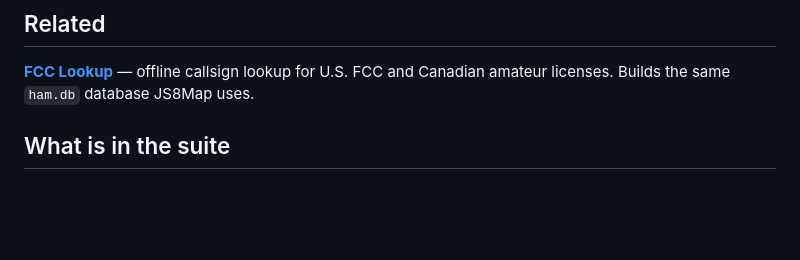
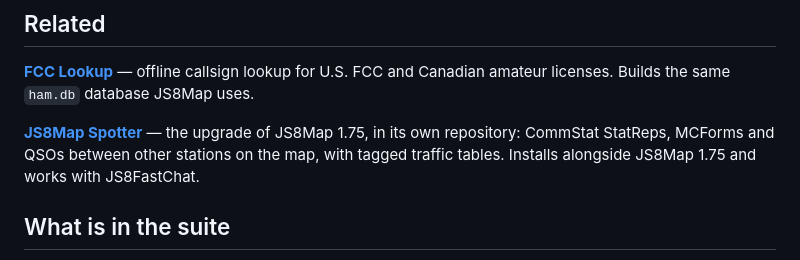
Before and after one commit to mjordan501/JS8MapChat, a Markdown page: README.md, the part around the change. Rendered like a GitHub page; blank space fills up the shorter version.

Commit message:
Add JS8Map Spotter link to README
Added link to JS8Map Spotter repository in the README.

```diff
--- a/README.md
+++ b/README.md
@@ -15,6 +15,8 @@ JS8MapChat maps JS8Call callsigns in real time, with an optional fast chat windo
 ## Related
 
 **[FCC Lookup](https://github.com/mjordan501/FCC_Lookup)** — offline callsign lookup for U.S. FCC and Canadian amateur licenses. Builds the same `ham.db` database JS8Map uses.
+
+**[JS8Map Spotter](https://github.com/mjordan501/JS8MapSpotter)** — the upgrade of JS8Map 1.75, in its own repository: CommStat StatReps, MCForms and QSOs between other stations on the map, with tagged traffic tables. Installs alongside JS8Map 1.75 and works with JS8FastChat.
 
 ## What is in the suite
 
```
